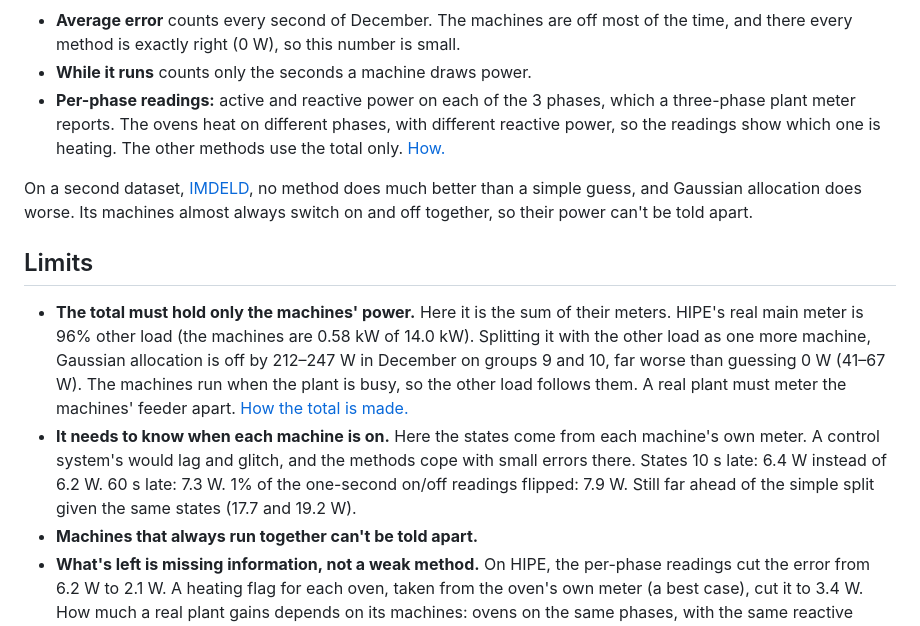
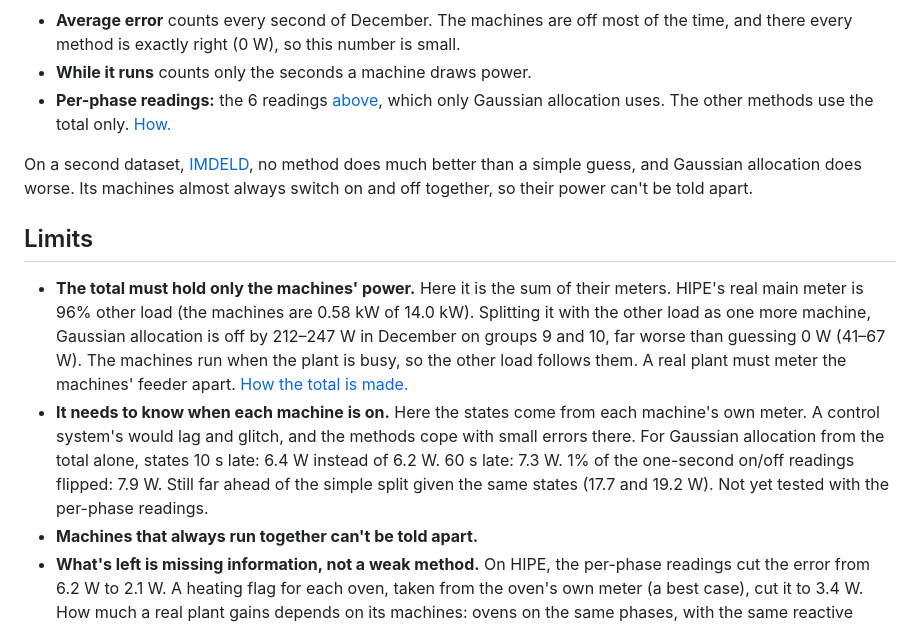
Before and after one commit to danctorres/nilm_industry, a Markdown page: README.md, the part around one of its changes. GitHub-like rendering.

```diff
--- a/README.md
+++ b/README.md
@@ -68,14 +80,14 @@ The neural network comes from my MSc dissertation (University of Coimbra, 2023).
 
 * **Average error** counts every second of December. The machines are off most of the time, and there every method is exactly right (0 W), so this number is small.
 * **While it runs** counts only the seconds a machine draws power.
-* **Per-phase readings:** active and reactive power on each of the 3 phases, which a three-phase plant meter reports. The ovens heat on different phases, with different reactive power, so the readings show which one is heating. The other methods use the total only. [How.](docs/methods.md#with-per-phase-readings)
+* **Per-phase readings:** the 6 readings [above](#per-phase-readings), which only Gaussian allocation uses. The other methods use the total only. [How.](docs/methods.md#with-per-phase-readings)
 
 On a second dataset, [IMDELD](https://ieee-dataport.org/open-access/industrial-machines-dataset-electrical-load-disaggregation), no method does much better than a simple guess, and Gaussian allocation does worse. Its machines almost always switch on and off together, so their power can't be told apart.
 
 ## Limits
 
 * **The total must hold only the machines' power.** Here it is the sum of their meters. HIPE's real main meter is 96% other load (the machines are 0.58 kW of 14.0 kW). Splitting it with the other load as one more machine, Gaussian allocation is off by 212–247 W in December on groups 9 and 10, far worse than guessing 0 W (41–67 W). The machines run when the plant is busy, so the other load follows them. A real plant must meter the machines' feeder apart. [How the total is made.](docs/notes.md#how-the-total-is-made)
-* **It needs to know when each machine is on.** Here the states come from each machine's own meter. A control system's would lag and glitch, and the methods cope with small errors there. States 10 s late: 6.4 W instead of 6.2 W. 60 s late: 7.3 W. 1% of the one-second on/off readings flipped: 7.9 W. Still far ahead of the simple split given the same states (17.7 and 19.2 W).
+* **It needs to know when each machine is on.** Here the states come from each machine's own meter. A control system's would lag and glitch, and the methods cope with small errors there. For Gaussian allocation from the total alone, states 10 s late: 6.4 W instead of 6.2 W. 60 s late: 7.3 W. 1% of the one-second on/off readings flipped: 7.9 W. Still far ahead of the simple split given the same states (17.7 and 19.2 W). Not yet tested with the per-phase readings.
 * **Machines that always run together can't be told apart.**
 * **What's left is missing information, not a weak method.** On HIPE, the per-phase readings cut the error from 6.2 W to 2.1 W. A heating flag for each oven, taken from the oven's own meter (a best case), cut it to 3.4 W. How much a real plant gains depends on its machines: ovens on the same phases, with the same reactive power, would gain nothing. [How.](docs/notes.md#more-than-on-and-off-a-heating-flag)
 
```
Also changed, not shown: other parts of README.md (+12 -0 lines), docs/phases_example.png (added), 1 other file.
